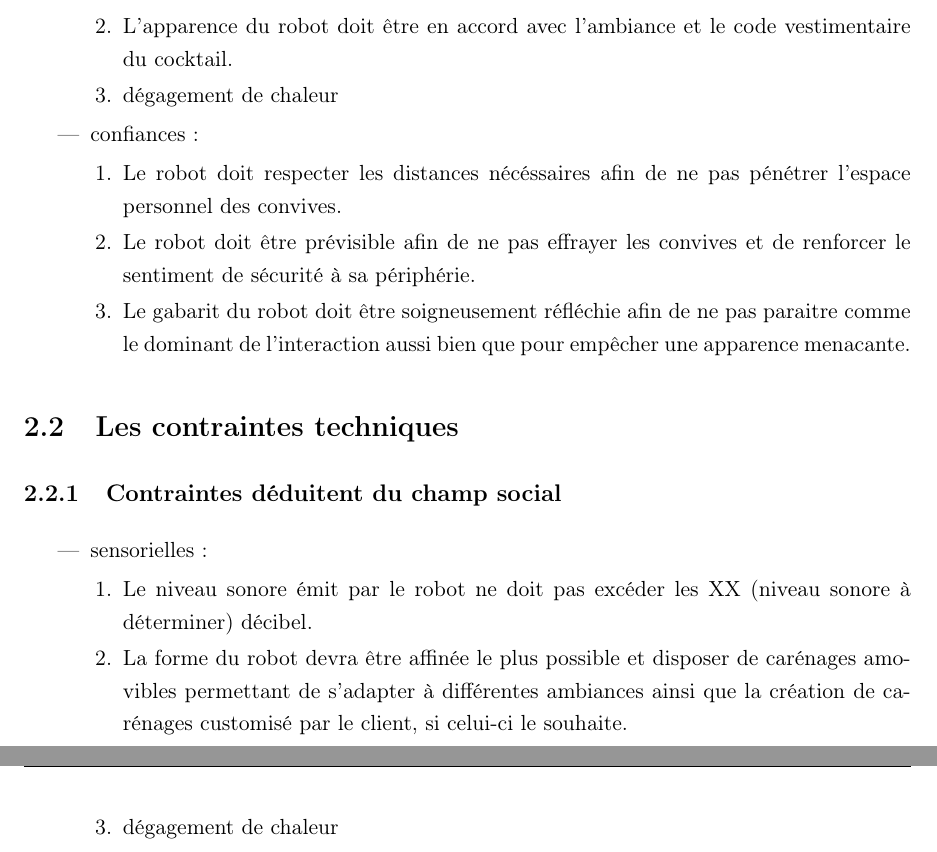
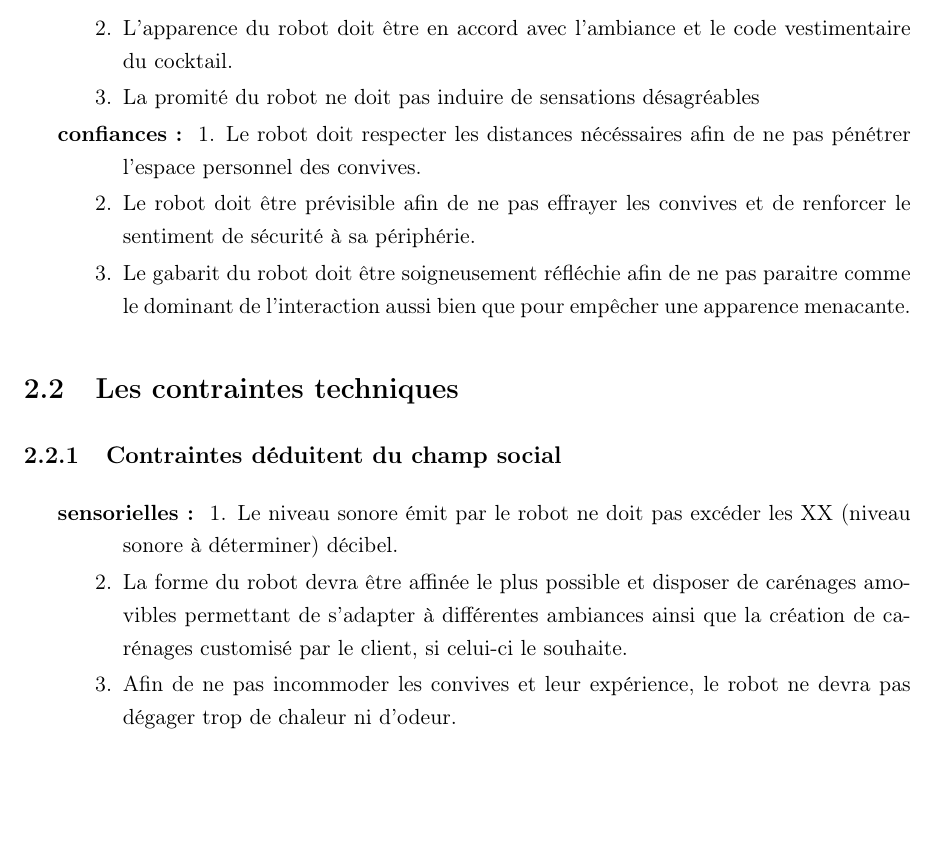
Before and after one commit to lleclech/desserte-robotis-e, a LaTeX document (Rapport.tex, which reads contrainte.tex): two parts of pages 8 and 9 of 21 before the commit and part of page 8 of 21 after it, the two joined at a grey line, cut so that both start at the same text. Compiled offline with pdfLaTeX.

Commit message:
Ajout contraintes

```diff
--- a/contrainte.tex
+++ b/contrainte.tex
@@ -8,15 +8,15 @@ Les contraintes anthroposociales imposées à la conception d'une desserte robot
   \begin{enumerate}
   \item Le robot ne doit pas par sa présences déranger le bon déroulement des conversations entre convives.
   \item L'apparence du robot doit être en accord avec l'ambiance et le code vestimentaire du cocktail.
-  \item dégagement de chaleur
+  \item La promité du robot ne doit pas induire de sensations désagréables
   \end{enumerate}
-\item confiances :
+\item[confiances :]
   \begin{enumerate}
   \item Le robot doit respecter les distances nécéssaires afin de ne pas pénétrer l'espace personnel des convives.
   \item Le robot doit être prévisible afin de ne pas effrayer les convives et de renforcer le sentiment de sécurité à sa périphérie.
   \item Le gabarit du robot doit être soigneusement réfléchie afin de ne pas paraitre comme le dominant de l'interaction aussi bien que pour empêcher une apparence menacante.
   \end{enumerate}
-\end{itemize}
+\end{description}
 
 %espace perso
 %gène du robot (cmt se faire accepter par l'humain) #AvoirUneEmpriseCorporelSurLeRobot
@@ -31,11 +31,11 @@ Les contraintes anthroposociales imposées à la conception d'une desserte robot
 
 \subsection{Contraintes déduitent du champ social}
 
-\begin{itemize}
-\item sensorielles :
+
+\begin{description}
+\item[sensorielles :]
   \begin{enumerate}
   \item Le niveau sonore émit par le robot ne doit pas excéder les XX (niveau sonore à déterminer) décibel.
   \item La forme du robot devra être affinée le plus possible et disposer de carénages amovibles permettant de s'adapter à différentes ambiances ainsi que la création de carénages customisé par le client, si celui-ci le souhaite.
-
-  \item dégagement de chaleur
+  \item Afin de ne pas incommoder les convives et leur expérience, le robot ne devra pas dégager trop de chaleur ni d'odeur.
   \end{enumerate}
```
Also changed, not shown: contrainte.tex (8 more changed lines).
